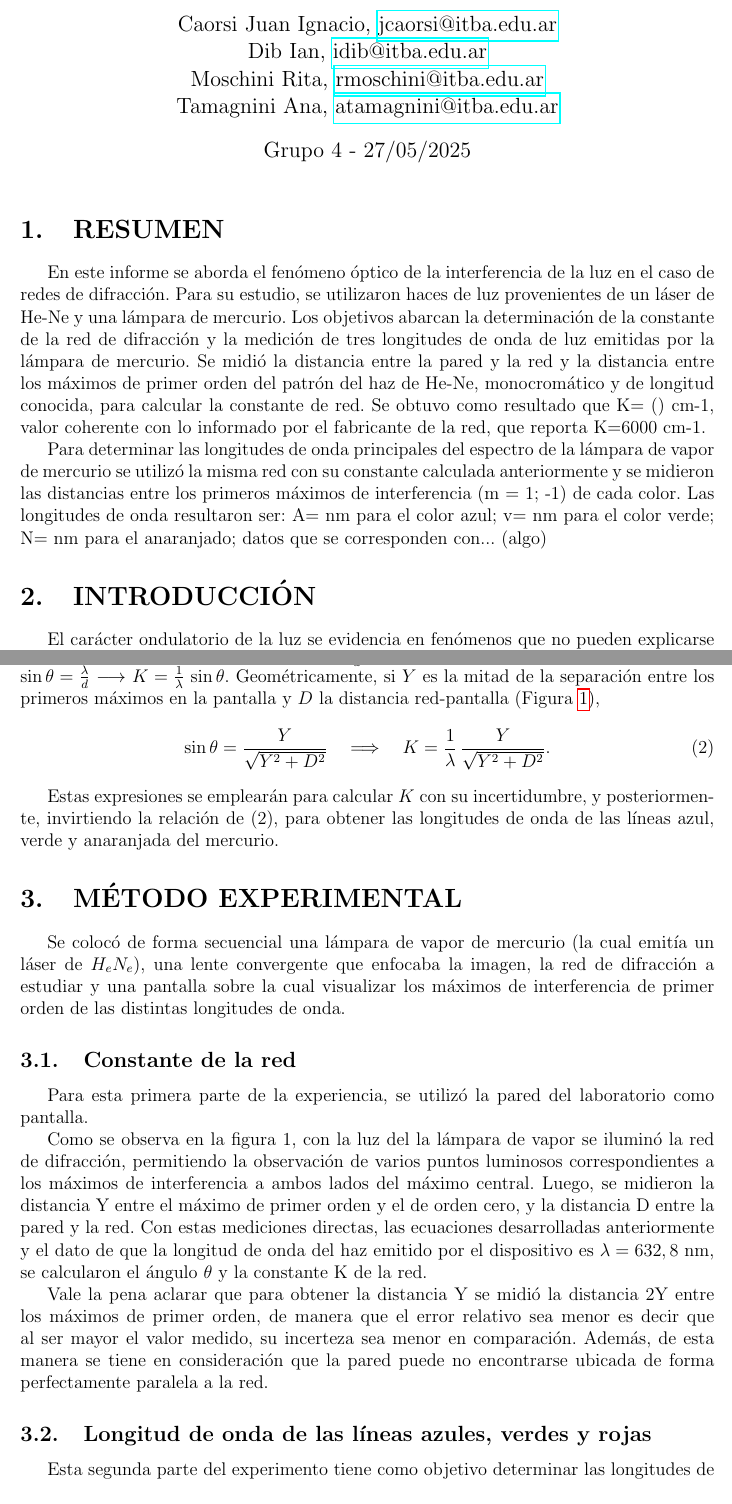
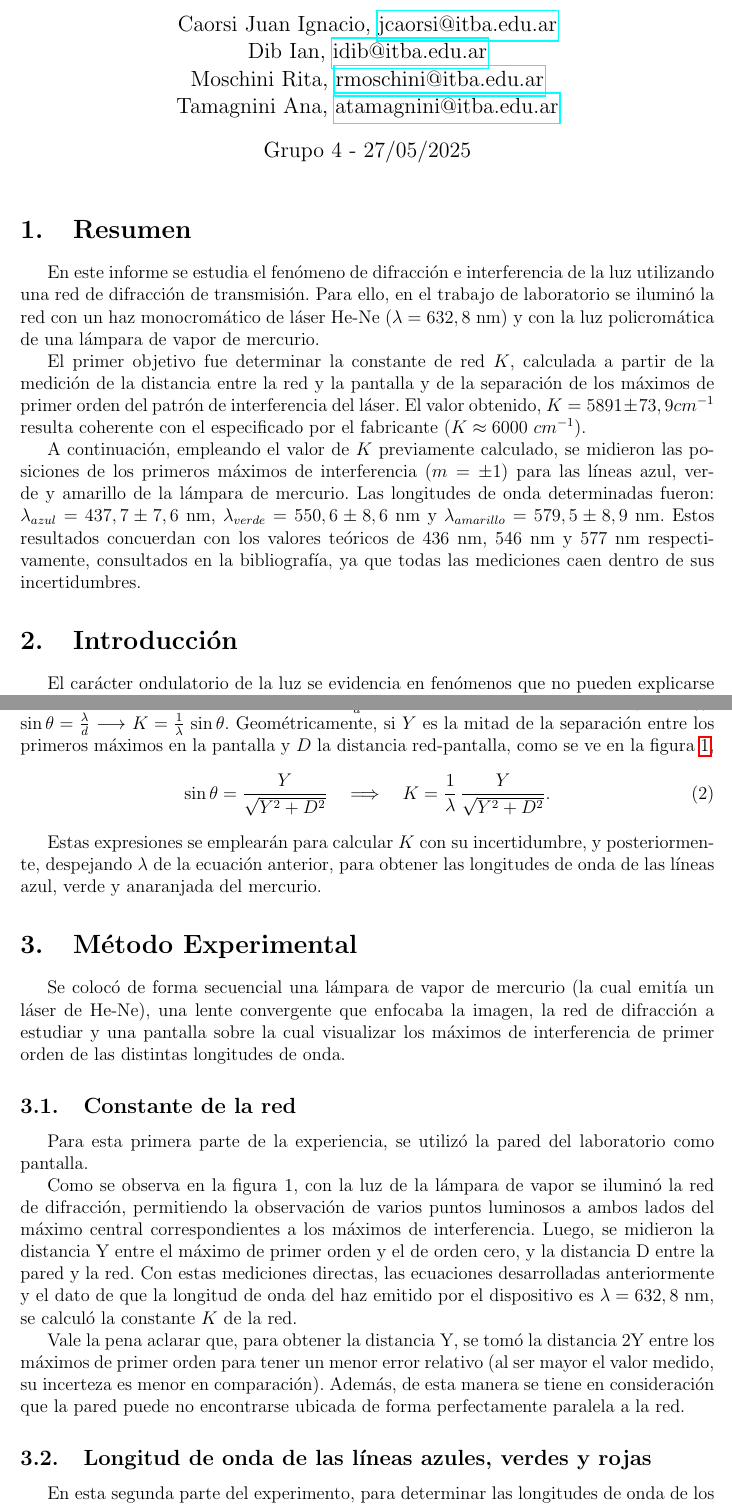
Before and after one commit to Jcaorsi/TP3--REDES---F2, a LaTeX document (TP3_F2.tex): two parts of pages 1 and 2 of 5 before the commit and two parts of pages 1 and 2 of 6 after it, joined at a grey line, cut so that both start at the same text. Compiled offline with pdfLaTeX.

Commit message:
Fixed calculation errors and added bibliography

```diff
--- a/TP3_F2.tex
+++ b/TP3_F2.tex
@@ -77,23 +80,23 @@
 %* SECCIONES DEL ARTICULO
 % ******************************
 
-\section{RESUMEN}
-En este informe se aborda el fenómeno óptico de la interferencia de la luz en el caso de redes de difracción. Para su estudio, se utilizaron
-haces de luz provenientes de un láser de He-Ne y una lámpara de mercurio. Los objetivos abarcan la determinación de la constante de la red
-de difracción y la medición de tres longitudes de onda de luz emitidas por la lámpara de mercurio. Se midió la distancia entre la pared y
-la red y la distancia entre los máximos de primer orden del patrón del haz de He-Ne, monocromático y de longitud conocida, para calcular la
-constante de red. Se obtuvo como resultado que K= () cm-1, valor coherente con lo informado por el fabricante de la red, que reporta K=6000
-cm-1.
+\section{Resumen}
 
-Para determinar las longitudes de onda principales del espectro de la lámpara de vapor de mercurio se utilizó la misma red con su constante
-calculada anteriormente y se midieron las distancias entre los primeros máximos de interferencia (m = 1; -1) de cada color. Las longitudes
-de onda resultaron ser:
-A= nm para el color azul;
-v= nm para el color verde;
-N= nm para el anaranjado;
-datos que se corresponden con... (algo)
+En este informe se estudia el fenómeno de difracción e interferencia de la luz utilizando una red de difracción de transmisión. Para ello,
+en el trabajo de laboratorio se iluminó la red con un haz monocromático de láser He-Ne $(\lambda = 632,8$ nm) y con la luz policromática de
+una lámpara de vapor de mercurio.
+
+El primer objetivo fue determinar la constante de red $K$, calculada a partir de la medición de la distancia entre la red y la pantalla y
+de la separación de los máximos de primer orden del patrón de interferencia del láser. El valor obtenido, $K = 5891 \pm 73,9 cm^{-1}$
+resulta coherente con el especificado por el fabricante ($K\approx6000\ cm^{-1}$).
+
+A continuación, empleando el valor de $K$ previamente calculado, se midieron las posiciones de los primeros máximos de interferencia
+$(m = \pm 1)$ para las líneas azul, verde y amarillo de la lámpara de mercurio. Las longitudes de onda determinadas fueron:
+$\lambda_{azul} = 437,7 \pm 7,6$ nm, $\lambda_{verde} = 550,6 \pm 8,6$ nm y $\lambda_{amarillo} = 579,5 \pm 8,9$ nm. Estos resultados
+concuerdan con los valores teóricos de 436 nm, 546 nm y 577 nm respectivamente, consultados en la bibliografía, ya que todas las
+mediciones caen dentro de sus incertidumbres.
 
 
-\section{INTRODUCCIÓN}
+\section{Introducción}
 
-El carácter ondulatorio de la luz se evidencia en fenómenos que no pueden explicarse mediante un modelo puramente corpuscular, como la
+El carácter ondulatorio de la luz se evidencia en fenómenos que no pueden explicarse mediante un modelo basado únicamente en partículas,
@@ -118,8 +121,8 @@ Definiendo la constante de red $K = \frac{1}{d}$ y considerando el primer orden
 $\sin\theta = \frac{\lambda}{d}$
 $\longrightarrow$
 $K = \frac{1}{\lambda}\,\sin\theta$.
-Geométricamente, si $Y$ es la mitad de la separación entre los primeros máximos en la pantalla y $D$ la distancia red-pantalla
-(Figura~\ref{fig1}),
+Geométricamente, si $Y$ es la mitad de la separación entre los primeros máximos en la pantalla y $D$ la distancia red-pantalla, como se ve
+en la figura \ref{fig1},
 \begin{equation}
   \sin\theta = \frac{Y}{\sqrt{Y^2 + D^2}}
   \quad\Longrightarrow\quad
@@ -127,24 +130,28 @@ Geométricamente, si $Y$ es la mitad de la separación entre los primeros máxim
 \label{equation2}
 \end{equation}
 
-Estas expresiones se emplearán para calcular $K$ con su incertidumbre, y posteriormente, invirtiendo la relación de (2), para obtener las
-longitudes de onda de las líneas azul, verde y anaranjada del mercurio.
+Estas expresiones se emplearán para calcular $K$ con su incertidumbre, y posteriormente, despejando $\lambda$ de la ecuación anterior,
+para obtener las longitudes de onda de las líneas azul, verde y anaranjada del mercurio.
 
 
-\section{MÉTODO EXPERIMENTAL}
-Se colocó de forma secuencial una lámpara de vapor de mercurio (la cual emitía un láser de $H_{e}N_{e}$), una lente convergente que enfocaba
+\section{Método Experimental}
+
+Se colocó de forma secuencial una lámpara de vapor de mercurio (la cual emitía un láser de He-Ne), una lente convergente que enfocaba
 la imagen, la red de difracción a estudiar y una pantalla sobre la cual visualizar los máximos de interferencia de primer orden de las
 distintas longitudes de onda.
 
 \subsection{Constante de la red}
-Para esta primera parte de la experiencia, se utilizó la pared del laboratorio como pantalla. \par Como se observa en la figura 1, con la
-luz del la lámpara de vapor se iluminó la red de difracción, permitiendo la observación de varios puntos luminosos correspondientes a los
-máximos de interferencia a ambos lados del máximo central. Luego, se midieron la distancia Y entre el máximo de primer orden y el de orden
-cero, y la distancia D entre la pared y la red. Con estas mediciones directas, las ecuaciones desarrolladas anteriormente y el dato de que
-la longitud de onda del haz emitido por el dispositivo es $\lambda = 632,8$ nm, se calcularon el ángulo $\theta$ y la constante K de la red.
 
-Vale la pena aclarar que para obtener la distancia Y se midió la distancia 2Y entre los máximos de primer orden, de manera que el error
-relativo sea menor es decir que al ser mayor el valor medido, su incerteza sea menor en comparación. Además, de esta manera se tiene en
-consideración que la pared puede no encontrarse ubicada de forma perfectamente paralela a la red.
+Para esta primera parte de la experiencia, se utilizó la pared del laboratorio como pantalla.
+
+Como se observa en la figura 1, con la luz de la lámpara de vapor se iluminó la red de difracción, permitiendo la observación de varios
+puntos luminosos a ambos lados del máximo central correspondientes a los máximos de interferencia. Luego, se midieron la distancia Y entre
+el máximo de primer orden y el de orden cero, y la distancia D entre la pared y la red. Con estas mediciones directas, las ecuaciones
+desarrolladas anteriormente y el dato de que la longitud de onda del haz emitido por el dispositivo es $\lambda = 632,8$ nm, se calculó
+la constante $K$ de la red.
+
+Vale la pena aclarar que, para obtener la distancia Y, se tomó la distancia 2Y entre los máximos de primer orden para tener un menor error
+relativo (al ser mayor el valor medido, su incerteza es menor en comparación). Además, de esta manera se tiene en consideración que la
+pared puede no encontrarse ubicada de forma perfectamente paralela a la red.
 
 \begin{figure}[!h]
@@ -154,5 +161,3 @@ consideración que la pared puede no encontrarse ubicada de forma perfectamente
 \end{figure}
 
 \subsection{Longitud de onda de las líneas azules, verdes y rojas}
-Esta segunda parte del experimento tiene como objetivo determinar las longitudes de onda de los distintos componentes del haz emitido por
-la lámpara de mercurio. \par Se armó la disposición experimental igual que se hizo para la primera parte, con la adición de una pantalla
@@ -164,0 +165 @@ $2Y_{naranja}$ entre los máximos de primer orden de cada color (es decir, de ca
+En esta segunda parte del experimento, para determinar las longitudes de onda de los distintos componentes del haz emitido por la lámpara
```
Also changed, not shown: bibliography.bib (added, +16 -0 lines), TP3_F2.bbl (added), TP3_F2.pdf, TP3_F2.tex (122 more changed lines), 1 other file.
